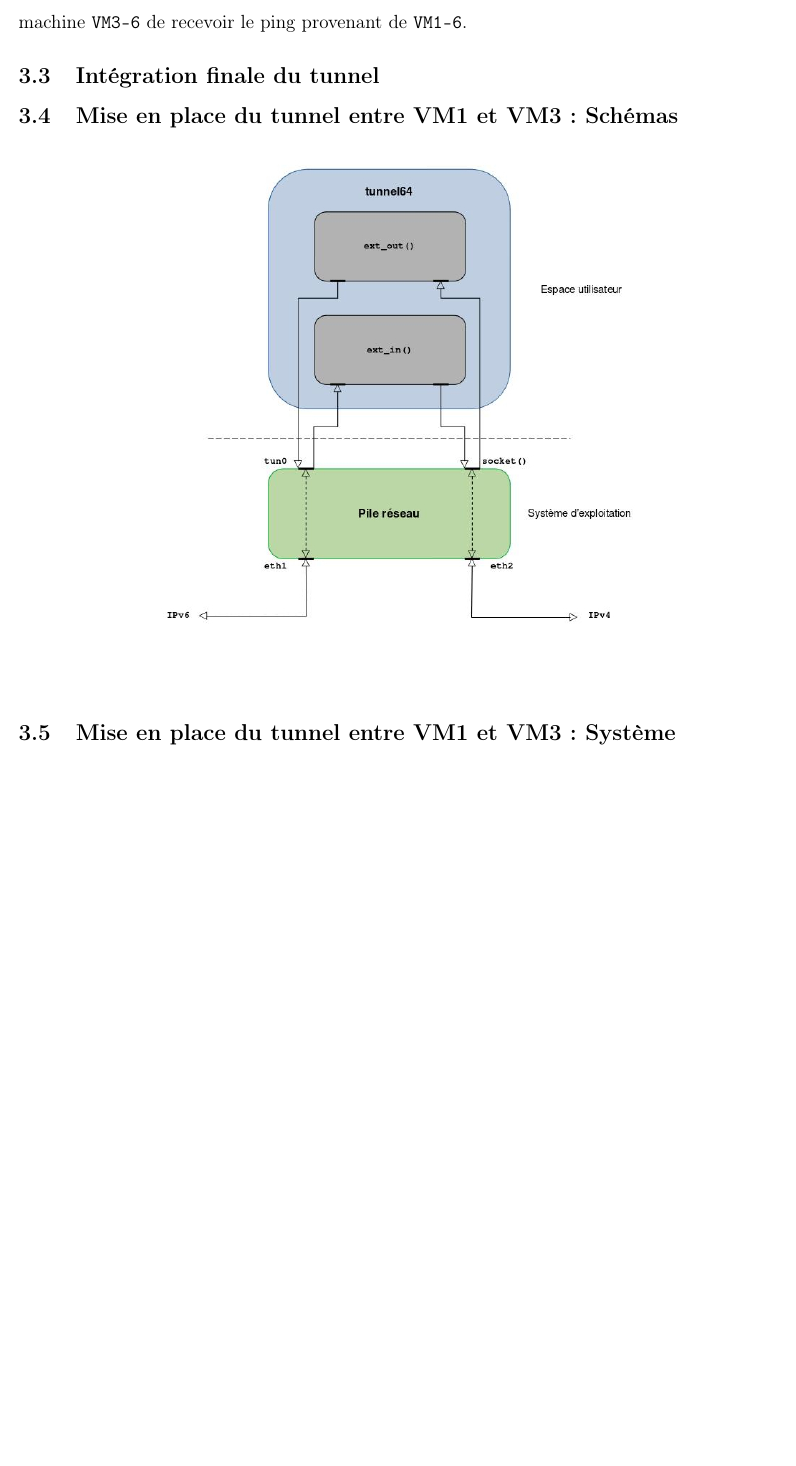
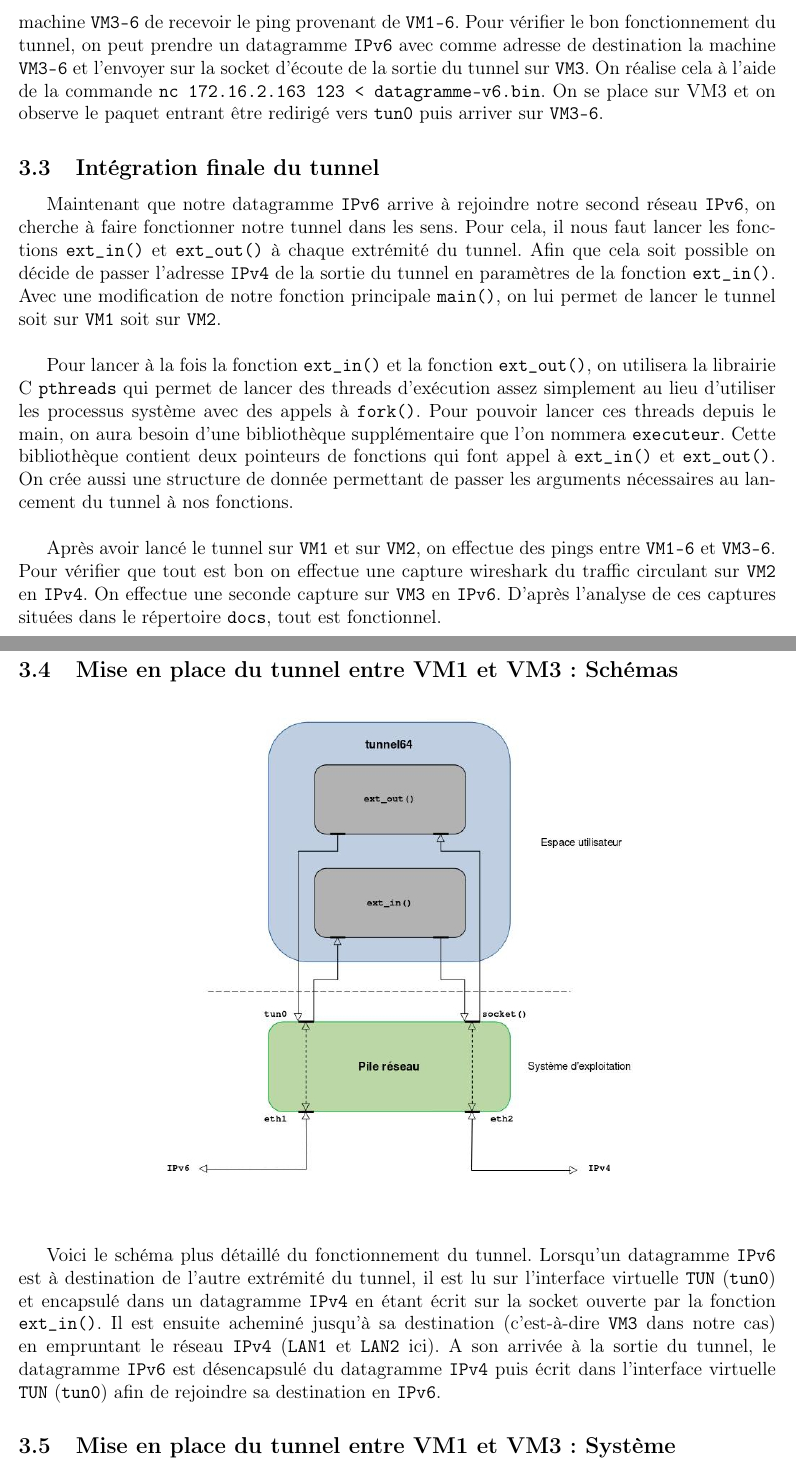
Before and after one commit to JeanChpt/tunnel64, a LaTeX document (docs/rapport.tex): part of page 6 of 6 before the commit and two parts of pages 6 and 7 of 7 after it, the two joined at a grey line, cut so that both start at the same text, the shorter picture padded with empty space. Compiled offline with pdfLaTeX.

Commit message:
Modification du rapport

```diff
--- a/docs/rapport.tex
+++ b/docs/rapport.tex
@@ -174,13 +174,57 @@
     De cette manière les datagrammes \verb+IPv6+ qui étaient transportés par un
     datagramme \verb+IPv4+ dans le tunnel sont réintégrés dans un réseau
     \verb+IPv6+ à la sortie de celui-ci. Cela permet à la machine \verb+VM3-6+
-    de recevoir le ping provenant de \verb+VM1-6+.
+    de recevoir le ping provenant de \verb+VM1-6+. Pour vérifier le bon
+    fonctionnement du tunnel, on peut prendre un datagramme \verb+IPv6+ avec
+    comme adresse de destination la machine \verb+VM3-6+ et l'envoyer sur la
+    socket d'écoute de la sortie du tunnel sur \verb+VM3+. On réalise cela à
+    l'aide de la commande \verb+nc 172.16.2.163 123 < datagramme-v6.bin+. On
+    se place sur VM3 et on observe le paquet entrant être redirigé vers
+    \verb+tun0+ puis arriver sur \verb+VM3-6+.
 
     \subsection{Intégration finale du tunnel}
+
+    Maintenant que notre datagramme \verb+IPv6+ arrive à rejoindre notre second
+    réseau \verb+IPv6+, on cherche à faire fonctionner notre tunnel dans les
+    sens. Pour cela, il nous faut lancer les fonctions \verb+ext_in()+ et
+    \verb+ext_out()+ à chaque extrémité du tunnel. Afin que cela soit possible
+    on décide de passer l'adresse \verb+IPv4+ de la sortie du tunnel en
+    paramètres de la fonction \verb+ext_in()+. Avec une modification de notre
+    fonction principale \verb+main()+, on lui permet de lancer le tunnel soit
+    sur \verb+VM1+ soit sur \verb+VM2+. \\
+
+    Pour lancer à la fois la fonction \verb+ext_in()+ et la fonction
+    \verb+ext_out()+, on utilisera la librairie C \verb+pthreads+ qui permet
+    de lancer des threads d'exécution assez simplement au lieu d'utiliser les
+    processus système avec des appels à \verb+fork()+. Pour pouvoir lancer ces
+    threads depuis le main, on aura besoin d'une bibliothèque supplémentaire
+    que l'on nommera \verb+executeur+. Cette bibliothèque contient deux
+    pointeurs de fonctions qui font appel à \verb+ext_in()+ et \verb+ext_out()+.
+    On crée aussi une structure de donnée permettant de passer les arguments
+    nécessaires au lancement du tunnel à nos fonctions. \\
+
+    Après avoir lancé le tunnel sur \verb+VM1+ et sur \verb+VM2+, on effectue
+    des pings entre \verb+VM1-6+ et \verb+VM3-6+. Pour vérifier que tout est
+    bon on effectue une capture wireshark du traffic circulant sur \verb+VM2+
+    en \verb+IPv4+. On effectue une seconde capture  sur \verb+VM3+ en
+    \verb+IPv6+. D'après l'analyse de ces captures situées dans le répertoire
+    \verb+docs+, tout est fonctionnel.
+
     \subsection{Mise en place du tunnel entre VM1 et VM3: Schémas}
 
     $$\includegraphics[scale=0.6]{images/schema_reseau.jpg}$$ \\
 
+    Voici le schéma plus détaillé du fonctionnement du tunnel. Lorsqu'un
+    datagramme \verb+IPv6+ est à destination de l'autre extrémité du tunnel,
+    il est lu sur l'interface virtuelle \verb+TUN+ (\verb+tun0+) et encapsulé
+    dans un datagramme \verb+IPv4+ en étant écrit sur la socket ouverte par la
+    fonction \verb+ext_in()+. Il est ensuite acheminé jusqu'à sa destination
+    (c'est-à-dire \verb+VM3+ dans notre cas) en empruntant le réseau \verb+IPv4+
+    (\verb+LAN1+ et \verb+LAN2+ ici). A son arrivée à la sortie du tunnel, le
+    datagramme \verb+IPv6+ est désencapsulé du datagramme \verb+IPv4+ puis écrit
+    dans l'interface virtuelle \verb+TUN+ (\verb+tun0+) afin de rejoindre sa
+    destination en \verb+IPv6+.
+
     \subsection{Mise en place du tunnel entre VM1 et VM3: Système}
 
 \end{document}
```
Also changed, not shown: docs/rapport.pdf, 2 other files.
